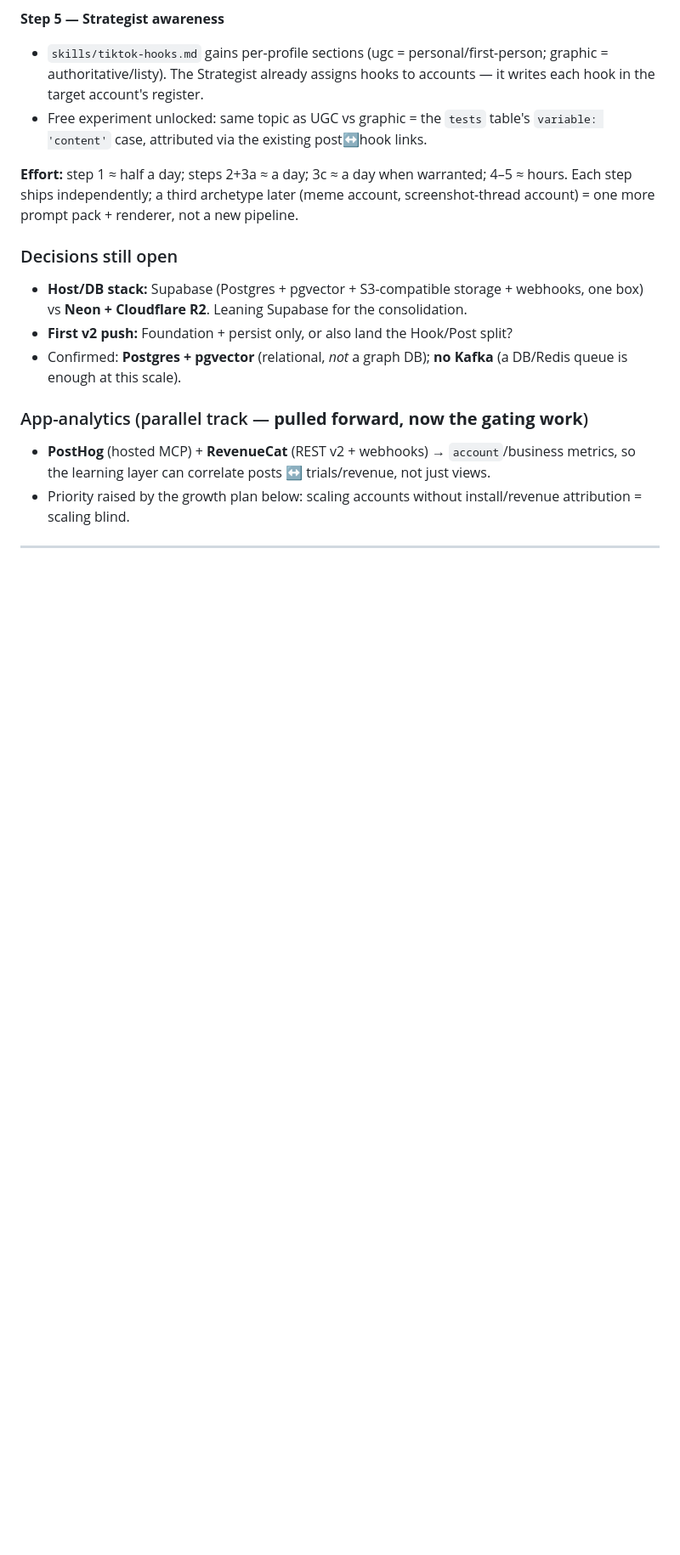
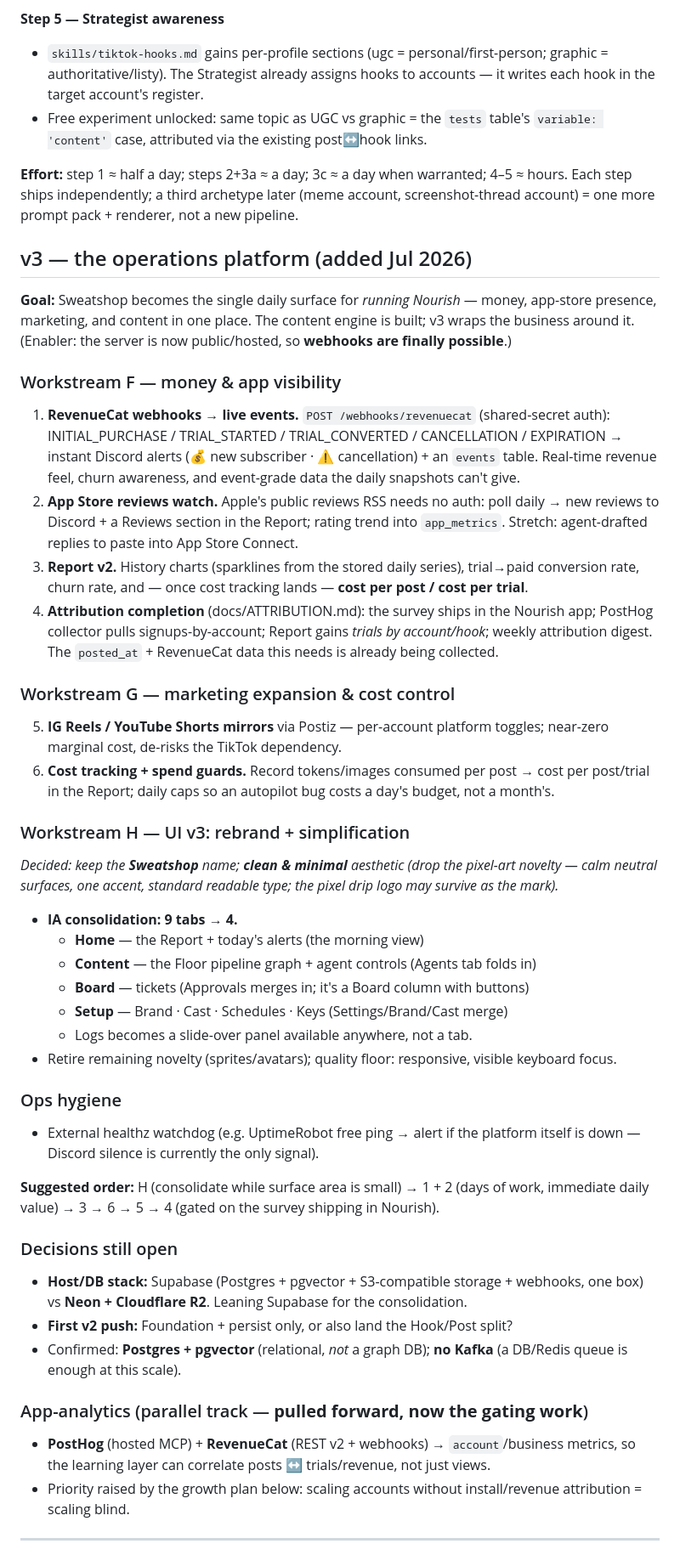
Before and after one commit to justinbather/sweatshop, a Markdown page: ROADMAP.md, the part around the change. Shown at 85% size. Rendered like a GitHub page; blank space fills up the shorter version.

Commit message:
Roadmap v3: operations platform + clean-minimal UI consolidation
Co-Authored-By: Claude Fable 5 <noreply@anthropic.com>

```diff
--- a/ROADMAP.md
+++ b/ROADMAP.md
@@ -192,6 +192,59 @@ channel + identity + rendering strategy.
 4–5 ≈ hours. Each step ships independently; a third archetype later (meme account,
 screenshot-thread account) = one more prompt pack + renderer, not a new pipeline.
 
+## v3 — the operations platform (added Jul 2026)
+
+**Goal:** Sweatshop becomes the single daily surface for *running Nourish* — money,
+app-store presence, marketing, and content in one place. The content engine is
+built; v3 wraps the business around it. (Enabler: the server is now public/hosted,
+so **webhooks are finally possible**.)
+
+### Workstream F — money & app visibility
+1. **RevenueCat webhooks → live events.** `POST /webhooks/revenuecat` (shared-secret
+   auth): INITIAL_PURCHASE / TRIAL_STARTED / TRIAL_CONVERTED / CANCELLATION /
+   EXPIRATION → instant Discord alerts (💰 new subscriber · ⚠️ cancellation) + an
+   `events` table. Real-time revenue feel, churn awareness, and event-grade data the
+   daily snapshots can't give.
+2. **App Store reviews watch.** Apple's public reviews RSS needs no auth: poll daily
+   → new reviews to Discord + a Reviews section in the Report; rating trend into
+   `app_metrics`. Stretch: agent-drafted replies to paste into App Store Connect.
+3. **Report v2.** History charts (sparklines from the stored daily series),
+   trial→paid conversion rate, churn rate, and — once cost tracking lands —
+   **cost per post / cost per trial**.
+4. **Attribution completion** (docs/ATTRIBUTION.md): the survey ships in the Nourish
+   app; PostHog collector pulls signups-by-account; Report gains *trials by
+   account/hook*; weekly attribution digest. The `posted_at` + RevenueCat data this
+   needs is already being collected.
+
+### Workstream G — marketing expansion & cost control
+5. **IG Reels / YouTube Shorts mirrors** via Postiz — per-account platform toggles;
+   near-zero marginal cost, de-risks the TikTok dependency.
+6. **Cost tracking + spend guards.** Record tokens/images consumed per post → cost
+   per post/trial in the Report; daily caps so an autopilot bug costs a day's
+   budget, not a month's.
+
+### Workstream H — UI v3: rebrand + simplification
+_Decided: keep the **Sweatshop** name; **clean & minimal** aesthetic (drop the
+pixel-art novelty — calm neutral surfaces, one accent, standard readable type; the
+pixel drip logo may survive as the mark)._
+
+- **IA consolidation: 9 tabs → 4.**
+  - **Home** — the Report + today's alerts (the morning view)
+  - **Content** — the Floor pipeline graph + agent controls (Agents tab folds in)
+  - **Board** — tickets (Approvals merges in; it's a Board column with buttons)
+  - **Setup** — Brand · Cast · Schedules · Keys (Settings/Brand/Cast merge)
+  - Logs becomes a slide-over panel available anywhere, not a tab.
+- Retire remaining novelty (sprites/avatars); quality floor: responsive, visible
+  keyboard focus.
+
+### Ops hygiene
+- External healthz watchdog (e.g. UptimeRobot free ping → alert if the platform
+  itself is down — Discord silence is currently the only signal).
+
+**Suggested order:** H (consolidate while surface area is small) → 1 + 2 (days of
+work, immediate daily value) → 3 → 6 → 5 → 4 (gated on the survey shipping in
+Nourish).
+
 ### Decisions still open
 - **Host/DB stack:** Supabase (Postgres + pgvector + S3-compatible storage + webhooks, one box) vs **Neon + Cloudflare R2**. Leaning Supabase for the consolidation.
 - **First v2 push:** Foundation + persist only, or also land the Hook/Post split?
```
